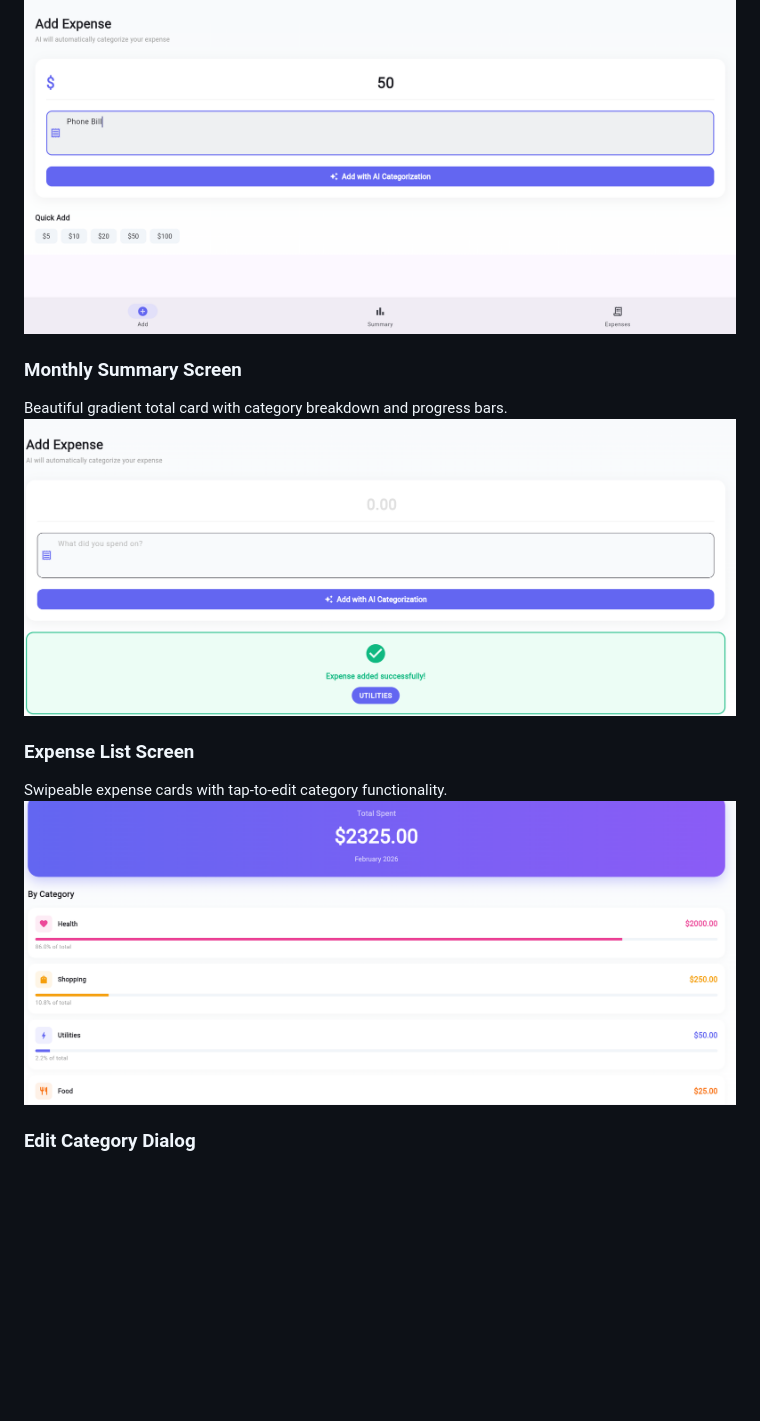
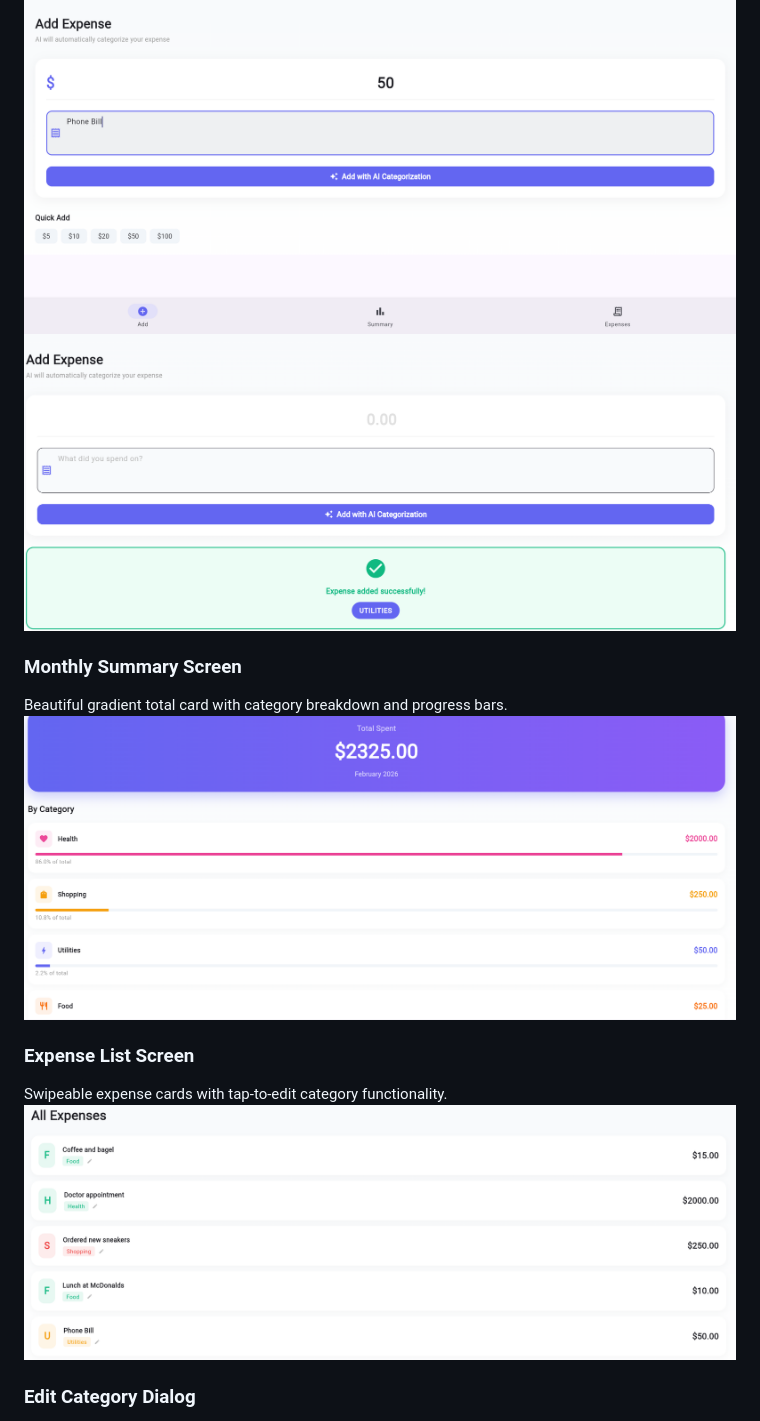
Before and after one commit to JanaStoichkova/smart_spend, a Markdown page: README.md, the part around the change. Drawn GitHub-style; blank space fills up the shorter version.

```diff
--- a/README.md
+++ b/README.md
@@ -101,14 +101,15 @@ Modern gradient background with glassmorphism card for authentication.
 ### Add Expense Screen
 Large amount input with AI categorization button. Shows predicted category after adding.
 ![Add Expense Screen](Screenshot_2026-02-21_131419.png)
+![Add Expense Screen](Screenshot_2026-02-21_131434.png)
 
 ### Monthly Summary Screen
 Beautiful gradient total card with category breakdown and progress bars.
-![Monthly Summary Screen](Screenshot_2026-02-21_131434.png)
+![Monthly Summary Screen](Screenshot_2026-02-21_131529.png)
 
 ### Expense List Screen
 Swipeable expense cards with tap-to-edit category functionality.
-![Expense List Screen](Screenshot_2026-02-21_131529.png)
+![Expense List Screen](Screenshot_2026-02-21_131543.png)
 
 ### Edit Category Dialog
 Tap on any expense to change its category if AI predicted incorrectly.
```
